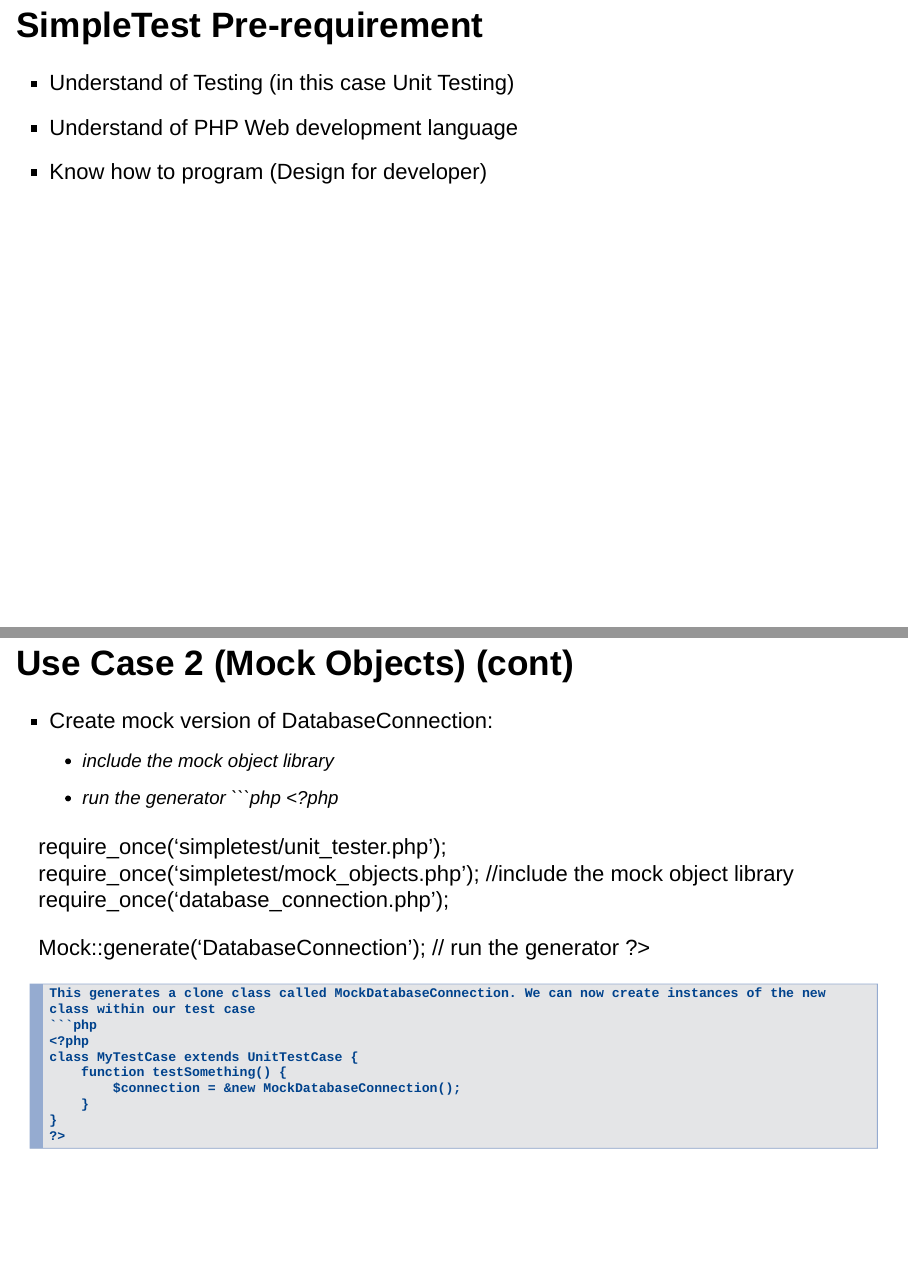
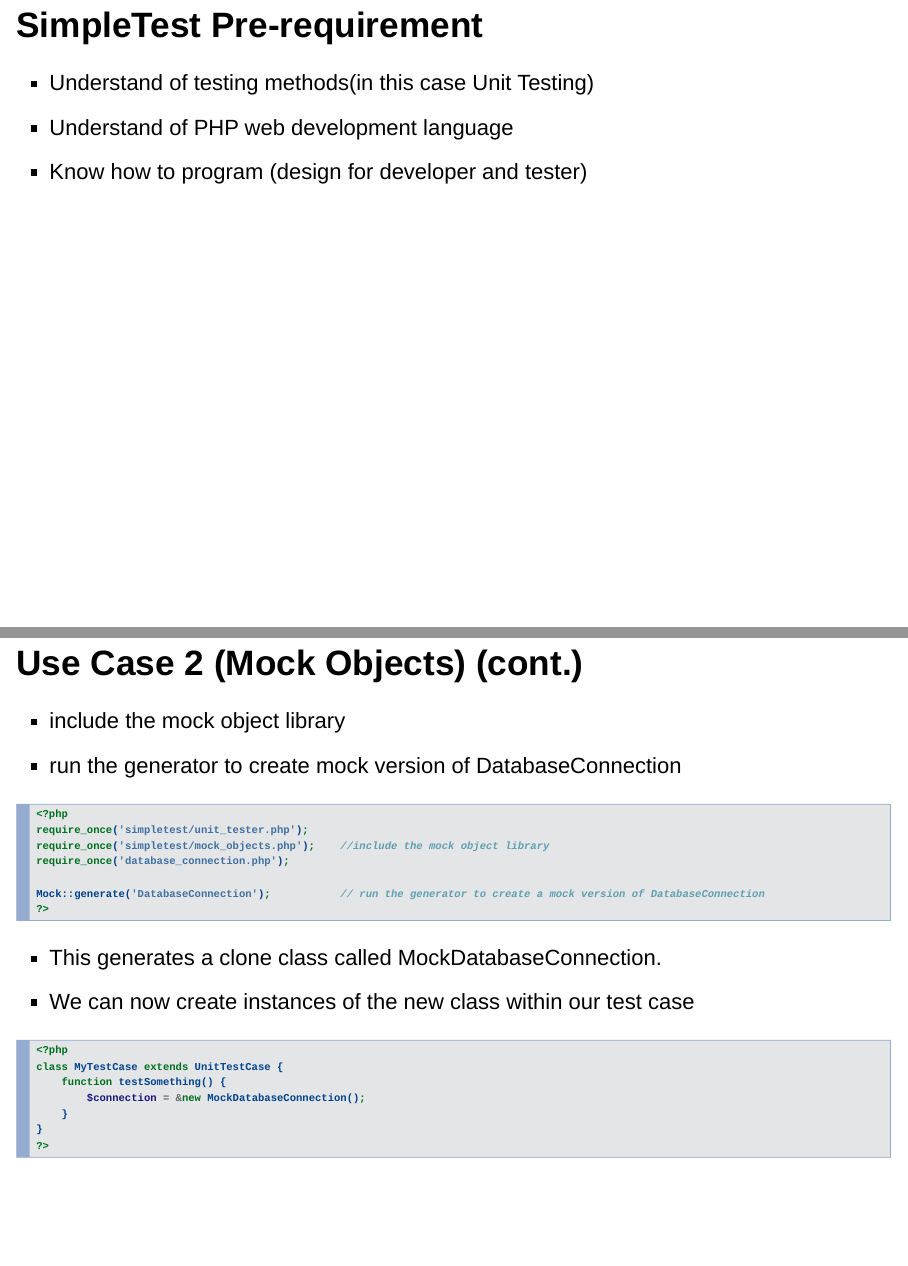
Before and after one commit to MyPython101/ServerRegressionTest, an R Markdown document (index.Rmd): pages 5 and 23 of 28 before the commit and pages 5 and 22 of 27 after it, joined at a grey line. Rendered offline with R 4.5, knitr and Pandoc, with nearby package versions.

Commit message:
Update index.Rmd

````diff
--- a/index.Rmd
+++ b/index.Rmd
@@ -10,24 +10,24 @@
 ## Keyword(*)
 - JUnit: is a regression unit testing framework for Java programming languages
 - unit test: is a testing method where the smallest testable parts of a software are tested
-- xUnit: xUnit.net is a free, open source, community-focused unit testing tool for the .NET Framework(1)
+- xUnit: xUnit.net is a free, open source, community-focused unit testing tool for the .NET Framework (1)
 - PHP: a server side scripting languages
 - Eclipse IDE: Integrated development environment for Java development
-- test case: is a document, which has a set of test data, preconditions, expected results and post-conditions, developed for a particular test scenario in order to verify compliance against a specific requirement(1)
-- Test suite: grouping test cases into a test script that can run every test for the application(1)
-- Test Driven Development (TDD): test cases for each functionality are created and tested first and if the test fails then the new code is written in order to pass the test and making code simple and bug-free(1)
+- test case: is a document, which has a set of test data, preconditions, expected results and post-conditions, developed for a particular test scenario in order to verify compliance against a specific requirement (1)
+- Test suite: grouping test cases into a test script that can run every test for the application (1)
+- Test Driven Development (TDD): test cases for each functionality are created and tested first and if the test fails then the new code is written in order to pass the test and making code simple and bug-free (1)
 
 ## Introduction to SimpleTest
 
 - SimpleTest is a regression testing framework that built around test cases
 - Test PHP only (not Python, not anything else)
-- Completed PHP developer test solution ( unit test, automation test, GUI test, mock object, TDD(*)...)
+- Completed PHP developer test solution ( unit test, automation test, GUI test, mock object, TDD (*)...)
 
 ## SimpleTest Pre-requirement
 
-- Understand of Testing (in this case Unit Testing)
-- Understand of PHP Web development language
-- Know how to program (Design for developer)
+- Understand of testing methods(in this case Unit Testing)
+- Understand of PHP web development language
+- Know how to program (design for developer and tester)
 
 ## SimpleTest Features
 
@@ -239,22 +230,23 @@
 ?>
 ```
 
-## Use Case 2 (Mock Objects) (cont)
+## Use Case 2 (Mock Objects) (cont.)
 
-- Create mock version of DatabaseConnection:
-  - include the mock object library
-  - run the generator
+- include the mock object library
+- run the generator to create mock version of DatabaseConnection
 ```php
 <?php
-
 require_once('simpletest/unit_tester.php');
 require_once('simpletest/mock_objects.php');    //include the mock object library
 require_once('database_connection.php');
 
-Mock::generate('DatabaseConnection');           // run the generator
+Mock::generate('DatabaseConnection');           // run the generator to create a mock version of DatabaseConnection
 ?>
 ```
-This generates a clone class called MockDatabaseConnection. We can now create instances of the new class within our test case
+
+- This generates a clone class called MockDatabaseConnection.
+- We can now create instances of the new class within our test case
+
 ```php
 <?php
 class MyTestCase extends UnitTestCase {
````
Also changed, not shown: index.Rmd (25 more changed lines).
